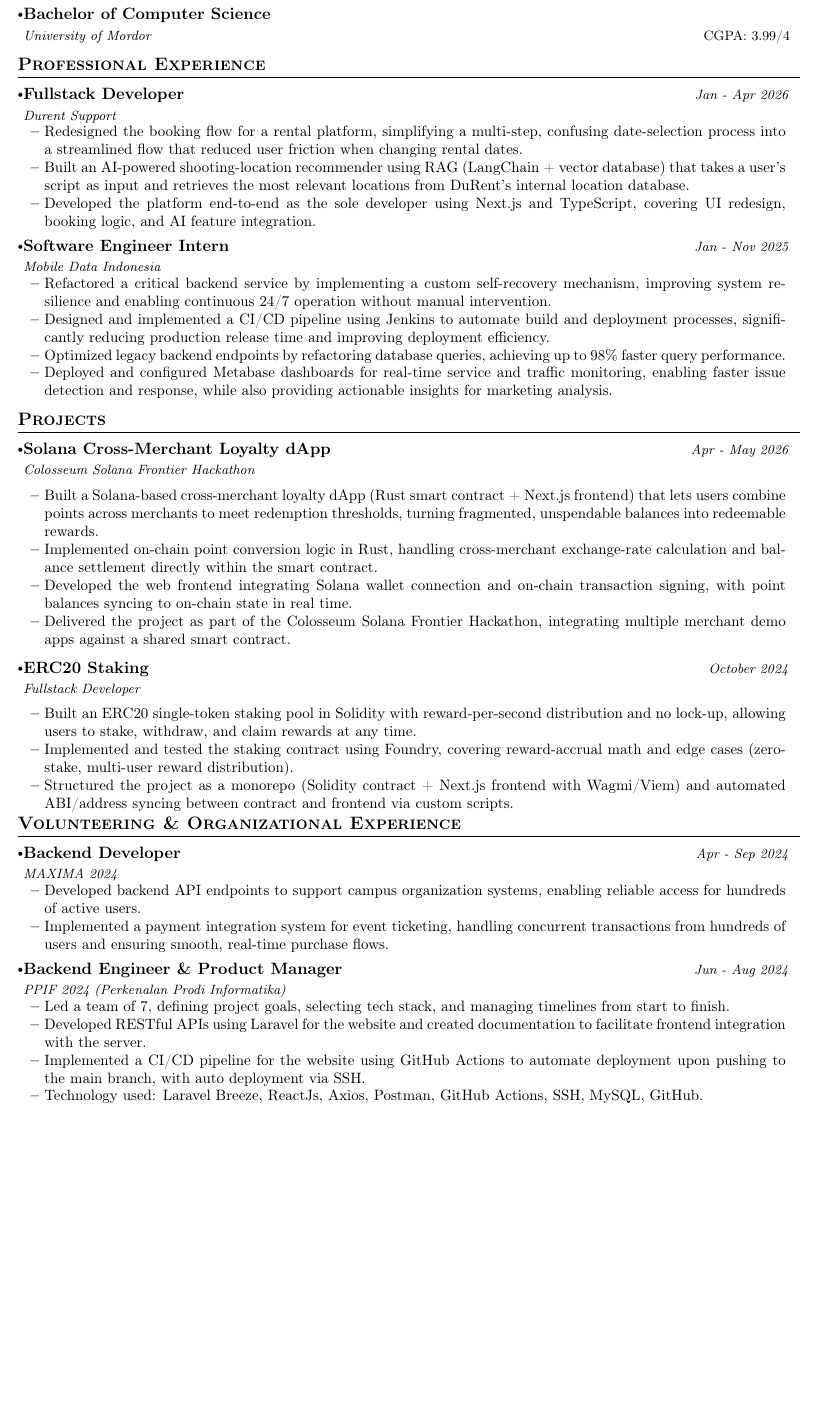
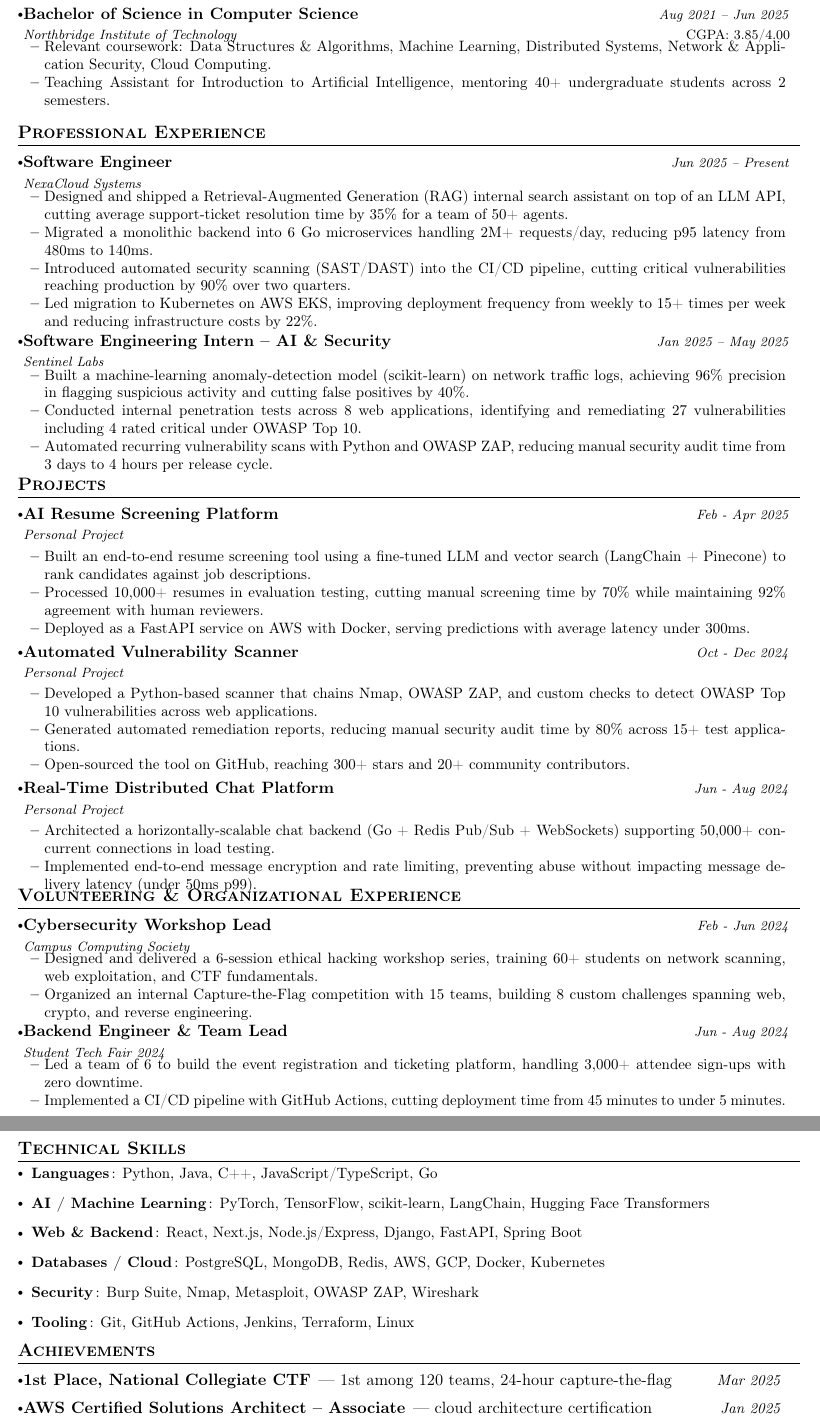
Before and after one commit to michaeltio/latex-cv-template, a LaTeX document (main.tex, which reads sections/achievements.tex, sections/education.tex, sections/experience.tex): part of the page before the commit and two parts of pages 1 and 2 of 2 after it, the two joined at a grey line, cut so that both start at the same text, the shorter picture padded with empty space. Compiled offline with pdfLaTeX.

Commit message:
Add README and example PDF; fill sections with dummy placeholder content
Replace real personal CV data with generic placeholder content across all
sections so the template is safe to publish publicly.

Co-Authored-By: Claude Sonnet 5 <noreply@anthropic.com>

```diff
--- a/sections/achievements.tex
+++ b/sections/achievements.tex
@@ -3,3 +3,14 @@
 \section{\textbf{Achievements}}
 \resumeSubHeadingListStart
     \resumeCompactEntry
+        {1st Place, National Collegiate CTF }
+        {— 1st among 120 teams, 24-hour capture-the-flag}
+        {Mar 2025}
+    \resumeCompactEntry
+        {AWS Certified Solutions Architect -- Associate }
+        {— cloud architecture certification}
+        {Jan 2025}
+    \resumeCompactEntry
+        {Certified Ethical Hacker (CEH) }
+        {— penetration testing certification}
+        {Sep 2024}
--- a/sections/education.tex
+++ b/sections/education.tex
@@ -2,7 +2,12 @@
 \section{\textbf{Education}}
   \resumeSubHeadingListStart
     \resumeEntry
-      {Bachelor of Computer Science}{University of Mordor}
-      {CGPA: 3.99/4}{}
+      {Bachelor of Science in Computer Science}{Northbridge Institute of Technology}
+      {CGPA: 3.85/4.00}{Aug 2021 -- Jun 2025}
+      \vspace{-2.0mm}
+      \resumeItemListStart
+        \item {Relevant coursework: Data Structures \& Algorithms, Machine Learning, Distributed Systems, Network \& Application Security, Cloud Computing.}
+        \item {Teaching Assistant for Introduction to Artificial Intelligence, mentoring 40+ undergraduate students across 2 semesters.}
+      \resumeItemListEnd
   \resumeSubHeadingListEnd
 \vspace{-5.5mm}
--- a/sections/experience.tex
+++ b/sections/experience.tex
@@ -3,25 +3,25 @@
     \resumeSubHeadingListStart
 
     \resumeEntry
-        {Fullstack Developer}{Durent Support}
-        {}{Jan - Apr 2026}
+        {Software Engineer}{NexaCloud Systems}
+        {}{Jun 2025 -- Present}
         \vspace{-2.0mm}
         \resumeItemListStart
-            \item {Redesigned the booking flow for a rental platform, simplifying a multi-step, confusing date-selection process into a streamlined flow that reduced user friction when changing rental dates.}
-            \item {Built an AI-powered shooting-location recommender using RAG (LangChain + vector database) that takes a user's script as input and retrieves the most relevant locations from DuRent's internal location database.}
-            \item {Developed the platform end-to-end as the sole developer using Next.js and TypeScript, covering UI redesign, booking logic, and AI feature integration.}
+            \item {Designed and shipped a Retrieval-Augmented Generation (RAG) internal search assistant on top of an LLM API, cutting average support-ticket resolution time by 35\% for a team of 50+ agents.}
+            \item {Migrated a monolithic backend into 6 Go microservices handling 2M+ requests/day, reducing p95 latency from 480ms to 140ms.}
+            \item {Introduced automated security scanning (SAST/DAST) into the CI/CD pipeline, cutting critical vulnerabilities reaching production by 90\% over two quarters.}
+            \item {Led migration to Kubernetes on AWS EKS, improving deployment frequency from weekly to 15+ times per week and reducing infrastructure costs by 22\%.}
         \resumeItemListEnd
     \vspace{-3.0mm}
 
     \resumeEntry
-        {Software Engineer Intern}{Mobile Data Indonesia}
-        {}{Jan - Nov 2025}
+        {Software Engineering Intern -- AI \& Security}{Sentinel Labs}
+        {}{Jan 2025 -- May 2025}
         \vspace{-2.0mm}
         \resumeItemListStart
-            \item {Refactored a critical backend service by implementing a custom self-recovery mechanism, improving system resilience and enabling continuous 24/7 operation without manual intervention.}
-            \item {Designed and implemented a CI/CD pipeline using Jenkins to automate build and deployment processes, significantly reducing production release time and improving deployment efficiency.}
-            \item {Optimized legacy backend endpoints by refactoring database queries, achieving up to 98\% faster query performance.}
-            \item {Deployed and configured Metabase dashboards for real-time service and traffic monitoring, enabling faster issue detection and response, while also providing actionable insights for marketing analysis.}
+            \item {Built a machine-learning anomaly-detection model (scikit-learn) on network traffic logs, achieving 96\% precision in flagging suspicious activity and cutting false positives by 40\%.}
+            \item {Conducted internal penetration tests across 8 web applications, identifying and remediating 27 vulnerabilities including 4 rated critical under OWASP Top 10.}
+            \item {Automated recurring vulnerability scans with Python and OWASP ZAP, reducing manual security audit time from 3 days to 4 hours per release cycle.}
         \resumeItemListEnd
     \vspace{-3.0mm}
 
--- a/sections/projects.tex
+++ b/sections/projects.tex
@@ -3,23 +3,31 @@
 \resumeSubHeadingListStart
 
 \resumeEntry
-    {Solana Cross-Merchant Loyalty dApp}{Colosseum Solana Frontier Hackathon}
-    {}{Apr - May 2026}
+    {AI Resume Screening Platform}{Personal Project}
+    {}{Feb - Apr 2025}
     \resumeItemListStart
-        \item {Built a Solana-based cross-merchant loyalty dApp (Rust smart contract + Next.js frontend) that lets users combine points across merchants to meet redemption thresholds, turning fragmented, unspendable balances into redeemable rewards.}
-        \item {Implemented on-chain point conversion logic in Rust, handling cross-merchant exchange-rate calculation and balance settlement directly within the smart contract.}
-        \item {Developed the web frontend integrating Solana wallet connection and on-chain transaction signing, with point balances syncing to on-chain state in real time.}
-        \item {Delivered the project as part of the Colosseum Solana Frontier Hackathon, integrating multiple merchant demo apps against a shared smart contract.}
+        \item {Built an end-to-end resume screening tool using a fine-tuned LLM and vector search (LangChain + Pinecone) to rank candidates against job descriptions.}
+        \item {Processed 10,000+ resumes in evaluation testing, cutting manual screening time by 70\% while maintaining 92\% agreement with human reviewers.}
+        \item {Deployed as a FastAPI service on AWS with Docker, serving predictions with average latency under 300ms.}
     \resumeItemListEnd
 \vspace{-2mm}
 
 \resumeEntry
-    {ERC20 Staking}{Fullstack Developer}
-    {}{October 2024}
+    {Automated Vulnerability Scanner}{Personal Project}
+    {}{Oct - Dec 2024}
     \resumeItemListStart
-        \item {Built an ERC20 single-token staking pool in Solidity with reward-per-second distribution and no lock-up, allowing users to stake, withdraw, and claim rewards at any time.}
-        \item {Implemented and tested the staking contract using Foundry, covering reward-accrual math and edge cases (zero-stake, multi-user reward distribution).}
-        \item {Structured the project as a monorepo (Solidity contract + Next.js frontend with Wagmi/Viem) and automated ABI/address syncing between contract and frontend via custom scripts.}
+        \item {Developed a Python-based scanner that chains Nmap, OWASP ZAP, and custom checks to detect OWASP Top 10 vulnerabilities across web applications.}
+        \item {Generated automated remediation reports, reducing manual security audit time by 80\% across 15+ test applications.}
+        \item {Open-sourced the tool on GitHub, reaching 300+ stars and 20+ community contributors.}
+    \resumeItemListEnd
+\vspace{-2mm}
+
+\resumeEntry
+    {Real-Time Distributed Chat Platform}{Personal Project}
+    {}{Jun - Aug 2024}
+    \resumeItemListStart
+        \item {Architected a horizontally-scalable chat backend (Go + Redis Pub/Sub + WebSockets) supporting 50,000+ concurrent connections in load testing.}
+        \item {Implemented end-to-end message encryption and rate limiting, preventing abuse without impacting message delivery latency (under 50ms p99).}
     \resumeItemListEnd
 \vspace{-2mm}
 
--- a/sections/skills.tex
+++ b/sections/skills.tex
@@ -2,3 +2,9 @@
 \section{\textbf{Technical Skills}}
 \resumeHeadingSkillStart
     \small
+    \resumeItem{Languages}{: Python, Java, C++, JavaScript/TypeScript, Go}
+    \resumeItem{AI / Machine Learning}{: PyTorch, TensorFlow, scikit-learn, LangChain, Hugging Face Transformers}
+    \resumeItem{Web \& Backend}{: React, Next.js, Node.js/Express, Django, FastAPI, Spring Boot}
+    \resumeItem{Databases / Cloud}{: PostgreSQL, MongoDB, Redis, AWS, GCP, Docker, Kubernetes}
+    \resumeItem{Security}{: Burp Suite, Nmap, Metasploit, OWASP ZAP, Wireshark}
+    \resumeItem{Tooling}{: Git, GitHub Actions, Jenkins, Terraform, Linux}
--- a/sections/volunteering.tex
+++ b/sections/volunteering.tex
@@ -3,24 +3,22 @@
     \resumeSubHeadingListStart
 
     \resumeEntry
-        {Backend Developer}{MAXIMA 2024}
-        {}{Apr - Sep 2024}
+        {Cybersecurity Workshop Lead}{Campus Computing Society}
+        {}{Feb - Jun 2024}
         \vspace{-2.0mm}
         \resumeItemListStart
-            \item {Developed backend API endpoints to support campus organization systems, enabling reliable access for hundreds of active users.}
-            \item {Implemented a payment integration system for event ticketing, handling concurrent transactions from hundreds of users and ensuring smooth, real-time purchase flows.}
+            \item {Designed and delivered a 6-session ethical hacking workshop series, training 60+ students on network scanning, web exploitation, and CTF fundamentals.}
+            \item {Organized an internal Capture-the-Flag competition with 15 teams, building 8 custom challenges spanning web, crypto, and reverse engineering.}
         \resumeItemListEnd
     \vspace{-3.0mm}
 
     \resumeEntry
-        {Backend Engineer \& Product Manager}{PPIF 2024 (Perkenalan Prodi Informatika)}
+        {Backend Engineer \& Team Lead}{Student Tech Fair 2024}
         {}{Jun - Aug 2024}
         \vspace{-2.0mm}
         \resumeItemListStart
-            \item {Led a team of 7, defining project goals, selecting tech stack, and managing timelines from start to finish.}
-            \item {Developed RESTful APIs using Laravel for the website and created documentation to facilitate frontend integration with the server.}
-            \item {Implemented a CI/CD pipeline for the website using GitHub Actions to automate deployment upon pushing to the main branch, with auto deployment via SSH.}
-            \item {Technology used: Laravel Breeze, ReactJs, Axios, Postman, GitHub Actions, SSH, MySQL, GitHub.}
+            \item {Led a team of 6 to build the event registration and ticketing platform, handling 3,000+ attendee sign-ups with zero downtime.}
+            \item {Implemented a CI/CD pipeline with GitHub Actions, cutting deployment time from 45 minutes to under 5 minutes.}
         \resumeItemListEnd
     \vspace{-3.0mm}
 
```
Also changed, not shown: main.tex (+2 -2 lines), README.md (added), example.pdf (added), sections/achievements.tex (7 more changed lines), sections/skills.tex (5 more changed lines).
